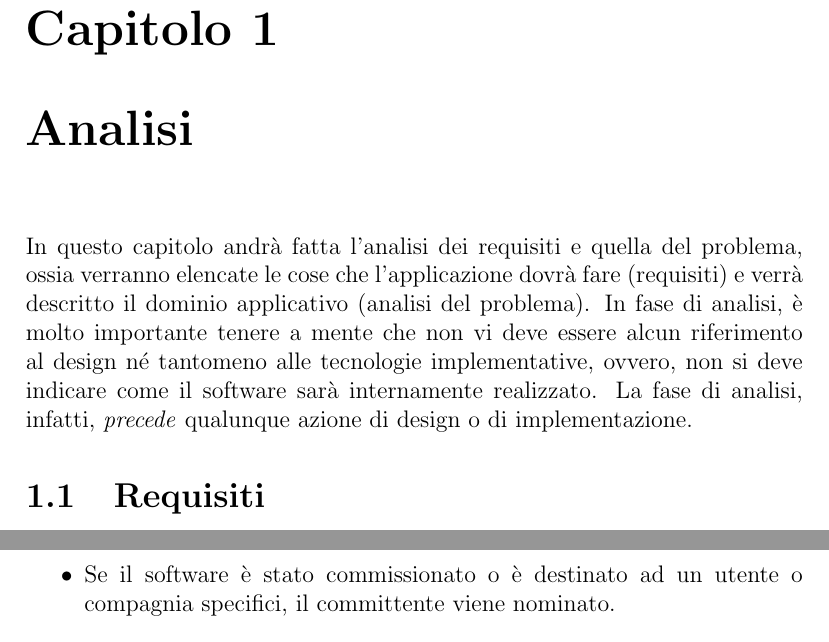
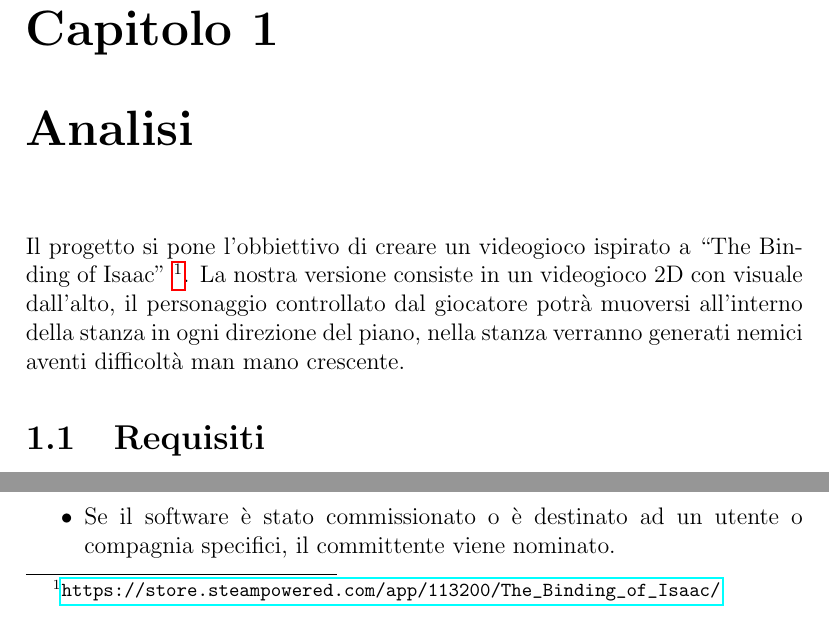
Before and after one commit to nicolodaddabbo/OOP22-t2s-game, a LaTeX document (report/13-template.tex): two parts of page 3 of 32, joined at a grey line, cut so that both start at the same text. Compiled offline with pdfLaTeX.

Commit message:
[REPORT] Analysis introduction

```diff
--- a/report/13-template.tex
+++ b/report/13-template.tex
@@ -25,11 +25,11 @@
 
 \chapter{Analisi}
 
-In questo capitolo andrà fatta l'analisi dei requisiti e quella del problema, ossia verranno elencate le cose che l'applicazione dovrà fare (requisiti) e verrà descritto il dominio applicativo (analisi del problema).
+
+Il progetto si pone l'obbiettivo di creare un videogioco ispirato a ``The Binding of Isaac'' \footnote{\url{https://store.steampowered.com/app/113200/The_Binding_of_Isaac/}}.
 %
-In fase di analisi, è molto importante tenere a mente che non vi deve essere alcun riferimento al design né tantomeno alle tecnologie implementative, ovvero, non si deve indicare come il software sarà internamente realizzato.
+La nostra versione consiste in un videogioco 2D con visuale dall'alto, il personaggio controllato dal giocatore potrà muoversi all'interno della stanza in ogni direzione del piano, nella stanza verranno generati nemici aventi difficoltà man mano crescente.
 %
-La fase di analisi, infatti, \textit{precede} qualunque azione di design o di implementazione.
 
 \section{Requisiti}
 
```
